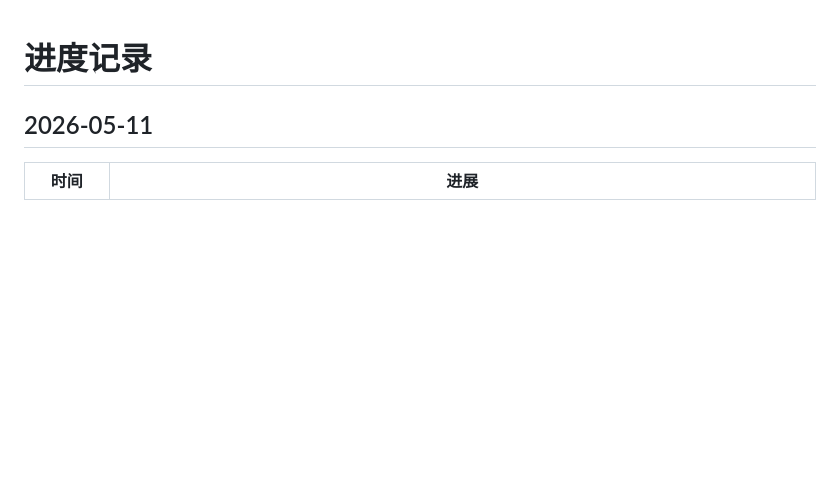
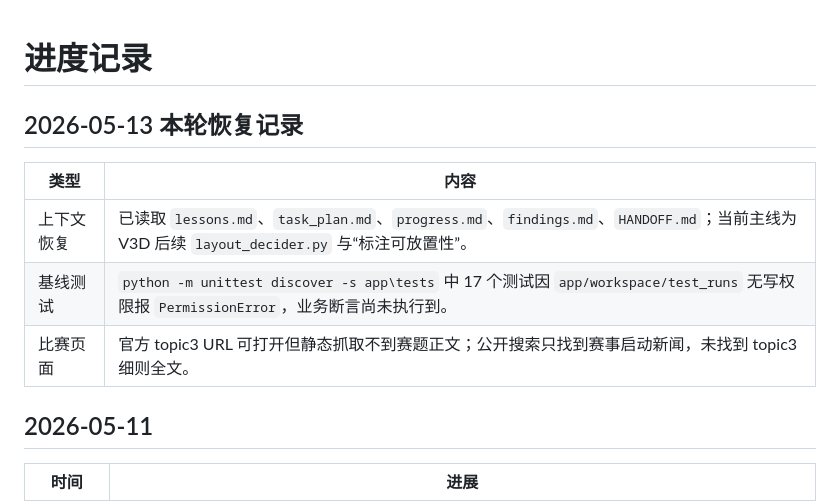
Before and after one commit to stylewth/PPT-to-PDF, a Markdown page: progress.md, the part around the change. Drawn GitHub-style; blank space fills up the shorter version.

```diff
--- a/progress.md
+++ b/progress.md
@@ -1,4 +1,11 @@
 # 进度记录
+
+## 2026-05-13 本轮恢复记录
+| 类型 | 内容 |
+|---|---|
+| 上下文恢复 | 已读取 `lessons.md`、`task_plan.md`、`progress.md`、`findings.md`、`HANDOFF.md`；当前主线为 V3D 后续 `layout_decider.py` 与“标注可放置性”。 |
+| 基线测试 | `python -m unittest discover -s app\tests` 中 17 个测试因 `app/workspace/test_runs` 无写权限报 `PermissionError`，业务断言尚未执行到。 |
+| 比赛页面 | 官方 topic3 URL 可打开但静态抓取不到赛题正文；公开搜索只找到赛事启动新闻，未找到 topic3 细则全文。 |
 
 ## 2026-05-11
 | 时间 | 进展 |
```
Also changed, not shown: findings.md (+6 -0 lines).
